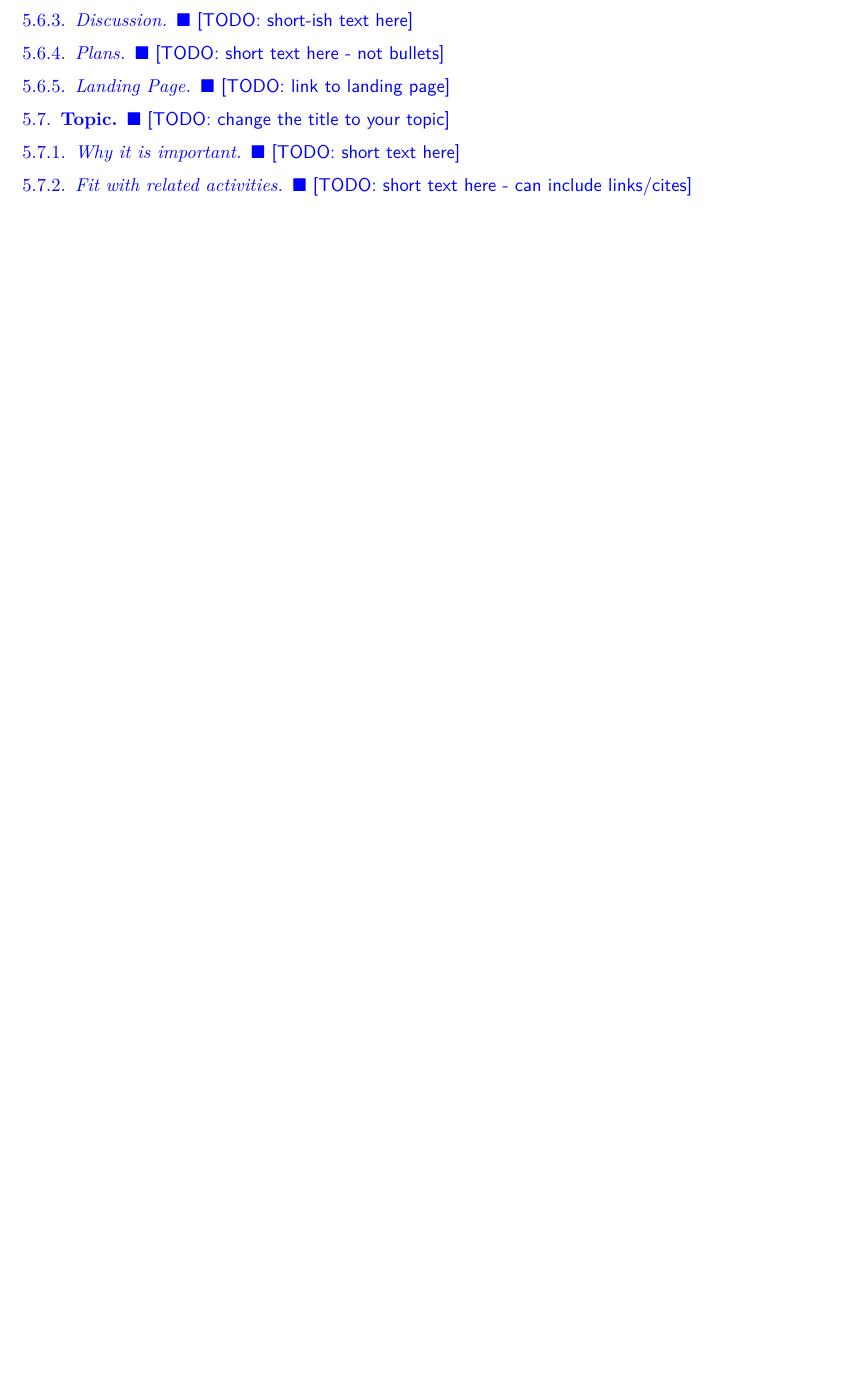
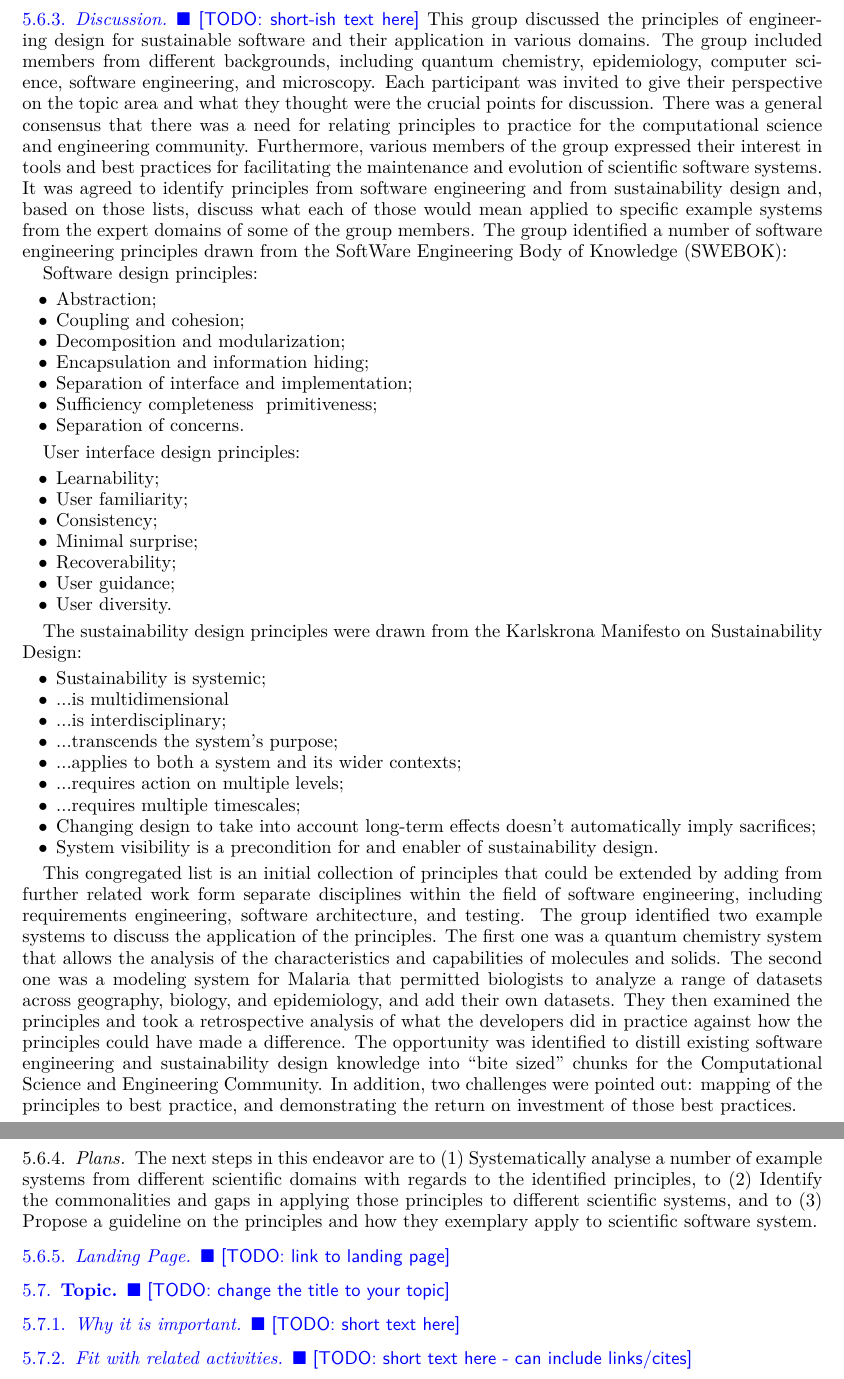
Before and after one commit to WSSSPE/meetings, a LaTeX paper (WSSSPE3/report/WSSSPE3_review.tex, which reads WSSSPE3/report/wg_main_eng_design.tex): part of page 6 of 15 before the commit and two parts of pages 7 and 8 of 16 after it, the two joined at a grey line, cut at the place of the change, the shorter picture padded with empty space. Compiled offline with pdfLaTeX.

Commit message:
Update wg_main_eng_design.tex
Main body of the section added.

Former-commit-id: 2c37b96651f126371fc527ab84f64dbbd669e8e3

```diff
--- a/WSSSPE3/report/wg_main_eng_design.tex
+++ b/WSSSPE3/report/wg_main_eng_design.tex
@@ -8,9 +8,48 @@
 
 \subsubsection{Discussion}
 \todo{short-ish text here}
+This group discussed the principles of engineering design for sustainable software and their application in various domains. The group included members from different backgrounds, including quantum chemistry, epidemiology, computer science, software engineering, and microscopy. Each participant was invited to give their perspective on the topic area and what they thought were the crucial points for discussion. There was a general consensus that there was a need for relating principles to practice for the computational science and engineering community. Furthermore, various members of the group expressed their interest in tools and best practices for facilitating the maintenance and evolution of scientific software systems.
+It was agreed to identify principles from software engineering and from sustainability design and, based on those lists, discuss what each of those would mean applied to specific example systems from the expert domains of some of the group members. The group identified a number of software engineering principles drawn from the SoftWare Engineering Body of Knowledge (SWEBOK):
+
+Software design principles:
+\begin{itemize}
+\item Abstraction;
+\item Coupling and cohesion;
+\item Decomposition and modularization;
+\item Encapsulation and information hiding;
+\item Separation of interface and implementation;
+\item Sufficiency completeness & primitiveness;
+\item Separation of concerns.
+\end{itemize}
+
+User interface design principles:
+\begin{itemize}
+\item Learnability;
+\item User familiarity;
+\item Consistency;
+\item Minimal surprise;
+\item Recoverability;
+\item User guidance;
+\item User diversity.
+\end{itemize}
+
+The sustainability design principles were drawn from the Karlskrona Manifesto on Sustainability Design:
+\begin{itemize}
+\item Sustainability is systemic;
+\item ...is multidimensional
+\item ...is interdisciplinary;
+\item ...transcends the system’s purpose;
+\item ...applies to both a system and its wider contexts;
+\item ...requires action on multiple levels;
+\item ...requires multiple timescales;
+\item Changing design to take into account long-term effects doesn’t automatically imply sacrifices;
+\item System visibility is a precondition for and enabler of sustainability design.
+\end{itemize}
+
+This congregated list is an initial collection of principles that could be extended by adding from further related work form separate disciplines within the field of software engineering, including requirements engineering, software architecture, and testing. The group identified two example systems to discuss the application of the principles. The first one was a quantum chemistry system that allows the analysis of the characteristics and capabilities of molecules and solids. The second one was a modeling system for Malaria that permitted biologists to analyze a range of datasets across geography, biology, and epidemiology, and add their own datasets. They then examined the principles and took a retrospective analysis of what the developers did in practice against how the principles could have made a difference. The opportunity was identified to distill existing software engineering and sustainability design knowledge into “bite sized” chunks for the Computational Science and Engineering Community. In addition, two challenges were pointed out: mapping of the principles to best practice, and  demonstrating the return on investment of those best practices.
 
 \subsubsection{Plans}
-\todo{short text here - not bullets}
+The next steps in this endeavor are to (1) Systematically analyse a number of example systems from different scientific domains with regards to the identified principles, to (2) Identify the commonalities and gaps in applying those principles to different scientific systems, and to (3) Propose a guideline on the principles and how they exemplary apply to scientific software system.
 
 \subsubsection{Landing Page}
 \todo{link to landing page}
```
Also changed, not shown: WSSSPE3/report/wg_main_eng_design.tex (2 more changed lines).
